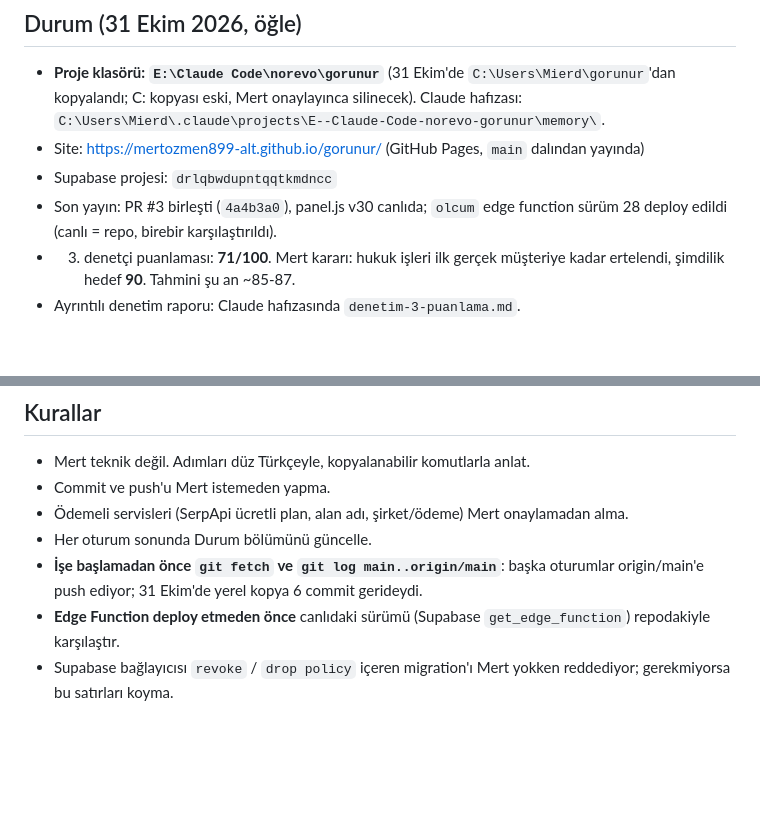
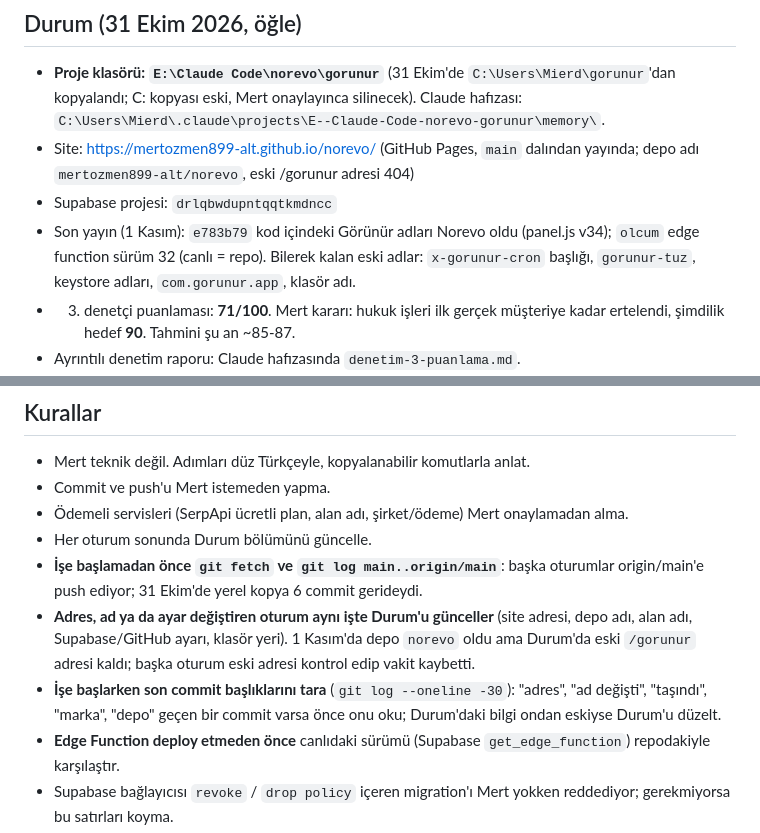
Before and after one commit to mertozmen899-alt/gorunur, a Markdown page: CLAUDE.md, 2 parts joined by grey strips. Drawn GitHub-style; blank space fills up the shorter version.

Commit message:
CLAUDE.md: yeni site adresi Durum'a yazıldı; adres/ad değişikliği için iki çalışma kuralı
Co-Authored-By: Claude Opus 5.5 <noreply@anthropic.com>

```diff
--- a/CLAUDE.md
+++ b/CLAUDE.md
@@ -4,9 +4,9 @@ Kullanıcı "norevo", "görünür" ya da "devam" yazarsa önce bu dosyanın "Dur
 
 ## Durum (31 Ekim 2026, öğle)
 - **Proje klasörü: `E:\Claude Code\norevo\gorunur`** (31 Ekim'de `C:\Users\Mierd\gorunur`'dan kopyalandı; C: kopyası eski, Mert onaylayınca silinecek). Claude hafızası: `C:\Users\Mierd\.claude\projects\E--Claude-Code-norevo-gorunur\memory\`.
-- Site: https://mertozmen899-alt.github.io/gorunur/ (GitHub Pages, `main` dalından yayında)
+- Site: https://mertozmen899-alt.github.io/norevo/ (GitHub Pages, `main` dalından yayında; depo adı `mertozmen899-alt/norevo`, eski /gorunur adresi 404)
 - Supabase projesi: `drlqbwdupntqqtkmdncc`
-- Son yayın: PR #3 birleşti (`4a4b3a0`), panel.js v30 canlıda; `olcum` edge function sürüm 28 deploy edildi (canlı = repo, birebir karşılaştırıldı).
+- Son yayın (1 Kasım): `e783b79` kod içindeki Görünür adları Norevo oldu (panel.js v34); `olcum` edge function sürüm 32 (canlı = repo). Bilerek kalan eski adlar: `x-gorunur-cron` başlığı, `gorunur-tuz`, keystore adları, `com.gorunur.app`, klasör adı.
 - 3. denetçi puanlaması: **71/100**. Mert kararı: hukuk işleri ilk gerçek müşteriye kadar ertelendi, şimdilik hedef **90**. Tahmini şu an ~85-87.
 - Ayrıntılı denetim raporu: Claude hafızasında `denetim-3-puanlama.md`.
 - Her gün 18:00'de 4 zamanlanmış denetçi görevi çalışıyor (kod, karar, plan, metin); raporlar `raporlar/<tarih>-*.md` (commit edilmiyor).
@@ -38,6 +38,8 @@ Kullanıcı "norevo", "görünür" ya da "devam" yazarsa önce bu dosyanın "Dur
 - Ödemeli servisleri (SerpApi ücretli plan, alan adı, şirket/ödeme) Mert onaylamadan alma.
 - Her oturum sonunda Durum bölümünü güncelle.
 - **İşe başlamadan önce `git fetch` ve `git log main..origin/main`**: başka oturumlar origin/main'e push ediyor; 31 Ekim'de yerel kopya 6 commit gerideydi.
+- **Adres, ad ya da ayar değiştiren oturum aynı işte Durum'u günceller** (site adresi, depo adı, alan adı, Supabase/GitHub ayarı, klasör yeri). 1 Kasım'da depo `norevo` oldu ama Durum'da eski `/gorunur` adresi kaldı; başka oturum eski adresi kontrol edip vakit kaybetti.
+- **İşe başlarken son commit başlıklarını tara** (`git log --oneline -30`): "adres", "ad değişti", "taşındı", "marka", "depo" geçen bir commit varsa önce onu oku; Durum'daki bilgi ondan eskiyse Durum'u düzelt.
 - **Edge Function deploy etmeden önce** canlıdaki sürümü (Supabase `get_edge_function`) repodakiyle karşılaştır.
 - Supabase bağlayıcısı `revoke` / `drop policy` içeren migration'ı Mert yokken reddediyor; gerekmiyorsa bu satırları koyma.
 - Testler: Playwright repoda kurulu değil; geçici klasöre kur, `NODE_PATH=<klasör>/node_modules node testler/calistir.js`.
```
